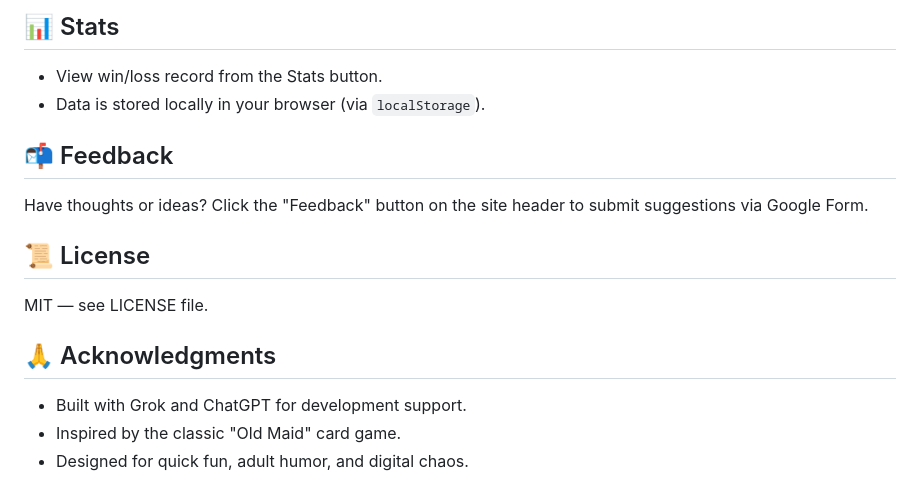
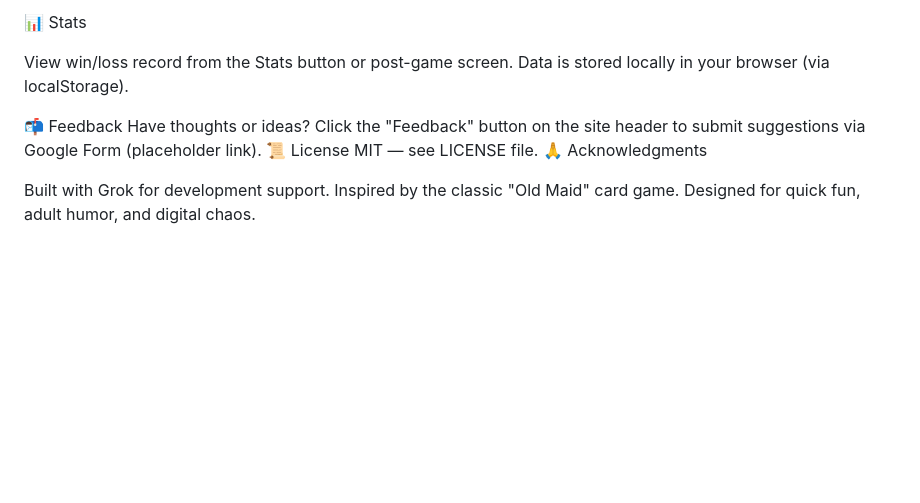
Before and after one commit to toocheesy/JackAssGame, a Markdown page: README.md, the part around the change printed below. GitHub-like rendering; blank space fills up the shorter version.

```diff
--- a/README.md
+++ b/README.md
@@ -86,18 +100,15 @@ Sound effects used in this game are royalty-free or Creative Commons licensed:
 
-## 📊 Stats
+📊 Stats
 
-- View win/loss record from the Stats button.
-- Data is stored locally in your browser (via `localStorage`).
+View win/loss record from the Stats button or post-game screen.
+Data is stored locally in your browser (via localStorage).
 
-## 📬 Feedback
+📬 Feedback
+Have thoughts or ideas? Click the "Feedback" button on the site header to submit suggestions via Google Form (placeholder link).
+📜 License
+MIT — see LICENSE file.
+🙏 Acknowledgments
 
-Have thoughts or ideas? Click the "Feedback" button on the site header to submit suggestions via Google Form.
-
-## 📜 License
-MIT — see LICENSE file.
-
-## 🙏 Acknowledgments
-
-- Built with Grok and ChatGPT for development support.
-- Inspired by the classic "Old Maid" card game.
-- Designed for quick fun, adult humor, and digital chaos.
+Built with Grok for development support.
+Inspired by the classic "Old Maid" card game.
+Designed for quick fun, adult humor, and digital chaos.
```
Also changed, not shown: other parts of README.md (+69 -55 lines).
